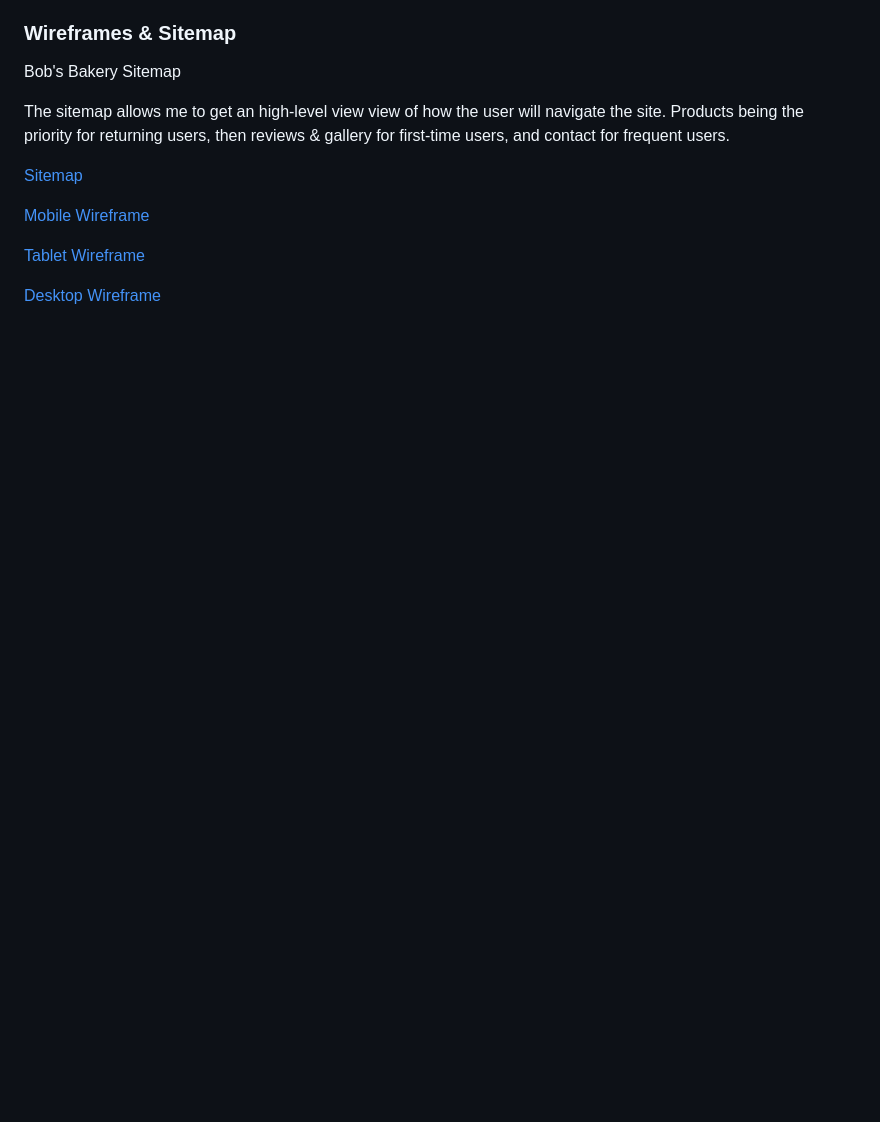
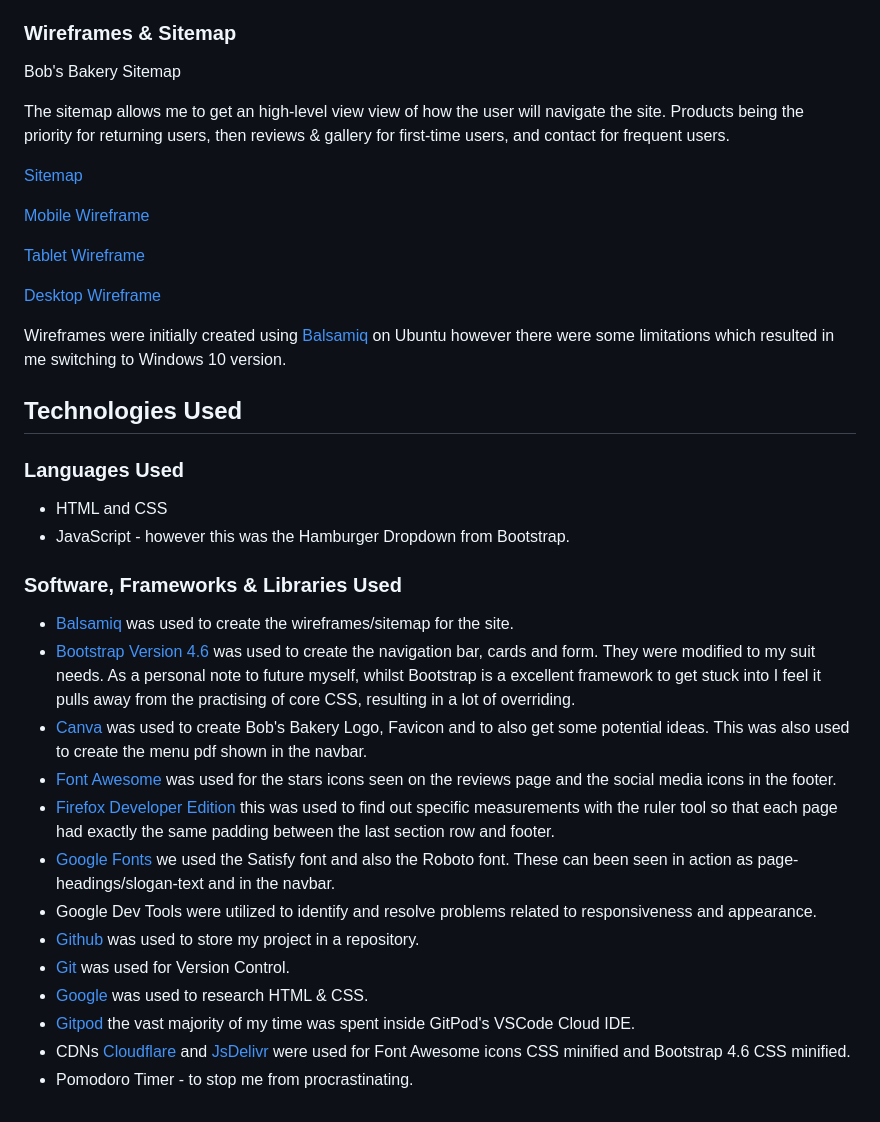
Before and after one commit to boblogdev/bobsbakery, a Markdown page: README.md, the part around one of its changes. Rendered like a GitHub page; blank space fills up the shorter version.

```diff
--- a/README.md
+++ b/README.md
@@ -117,3 +125,28 @@ The sitemap allows me to get an high-level view view of how the user will naviga
 [Tablet Wireframe](assets/readme/tablet.png)
 
 [Desktop Wireframe](assets/readme/desktop.png)
+
+Wireframes were initially created using [Balsamiq](https://balsamiq.com/wireframes/ "Balsamiq Wireframes Software") on Ubuntu however there were some limitations which resulted in me switching to Windows 10 version.
+
+
+## Technologies Used
+
+### Languages Used
+* HTML and CSS
+* JavaScript - however this was the Hamburger Dropdown from Bootstrap.
+
+### Software, Frameworks & Libraries Used
+
+* [Balsamiq](https://www.balsamiq.com/wireframes "Balsamiq Wireframing Tool") was used to create the wireframes/sitemap for the site.
+* [Bootstrap Version 4.6 ](https://getbootstrap.com/docs/4.6/getting-started/introduction/ "Bootstrap Framework") was used to create the navigation bar, cards and form. They were modified to my suit needs. As a personal note to future myself, whilst Bootstrap is a excellent framework to get stuck into I feel it pulls away from the practising of core CSS, resulting in a lot of overriding.
+* [Canva](https://www.canva.com/ "Canva") was used to create Bob's Bakery Logo, Favicon and to also get some potential ideas. This was also used to create the menu pdf shown in the navbar.
+* [Font Awesome](https://fontawesome.com/icons "Font Awesome 6.2.1 Free Icons") was used for the stars icons seen on the reviews page and the social media icons in the footer.
+* [Firefox Developer Edition](https://www.mozilla.org/en-GB/firefox/developer/ "Firefox Developer Edition") this was used to find out specific measurements with the ruler tool so that each page had exactly the same padding between the last section row and footer.
+* [Google Fonts](fonts.google.com "Google Fonts") we used the Satisfy font and also the Roboto font. These can been seen in action as page-headings/slogan-text and in the navbar.
+* Google Dev Tools were utilized to identify and resolve problems related to responsiveness and appearance.
+* [Github](https://github.com/ "Github") was used to store my project in a repository.
+* [Git](https://git-scm.com/ "Git Version Control") was used for Version Control.
+* [Google](https://www.google.co.uk "Google Search Engine") was used to research HTML & CSS.
+* [Gitpod](https:://www.gitpod.io "Gitpod Cloud IDE") the vast majority of my time was spent inside GitPod's VSCode Cloud IDE.
+* CDNs [Cloudflare](https://www.cloudflare.com/en-gb/learning/what-is-cloudflare/ "Cloudflare CDN") and  [JsDelivr](https://www.jsdelivr.com/ "JsDelivr") were used for Font Awesome icons CSS minified and Bootstrap 4.6 CSS minified.
+* Pomodoro Timer - to stop me from procrastinating.
```
Also changed, not shown: other parts of README.md (+11 -3 lines).
